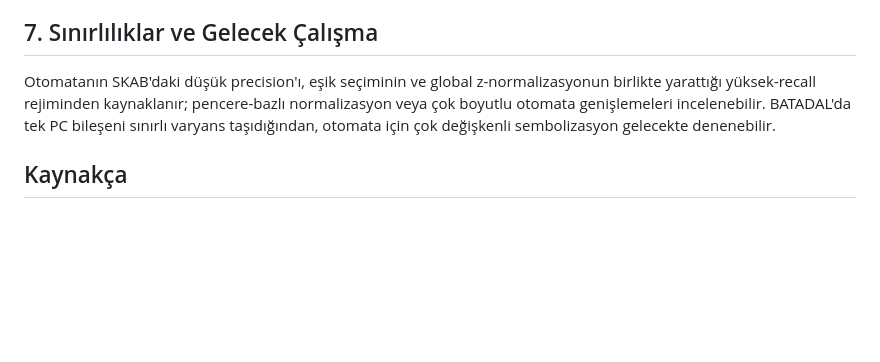
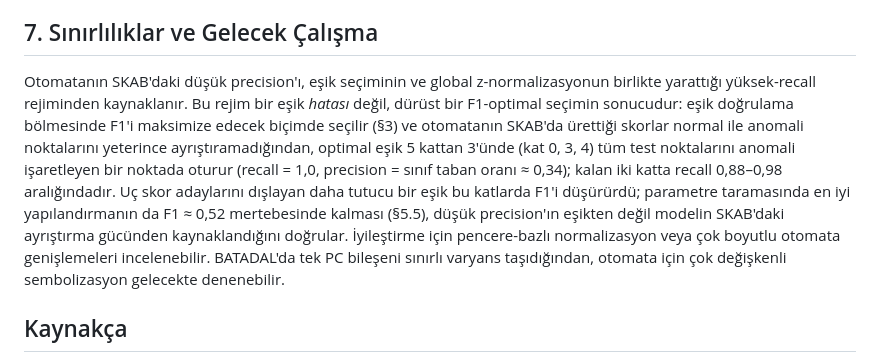
Before and after one commit to tahsinsylmz/time-series-analysis, a Markdown page: rapor/rapor.md, the part around the change. GitHub-like rendering; blank space fills up the shorter version.

```diff
--- a/rapor/rapor.md
+++ b/rapor/rapor.md
@@ -196,8 +196,17 @@ hangi yaklaşımın ne zaman tercih edilebileceğini niceliksel olarak ortaya ko
 ## 7. Sınırlılıklar ve Gelecek Çalışma
 
 Otomatanın SKAB'daki düşük precision'ı, eşik seçiminin ve global z-normalizasyonun
-birlikte yarattığı yüksek-recall rejiminden kaynaklanır; pencere-bazlı normalizasyon
-veya çok boyutlu otomata genişlemeleri incelenebilir. BATADAL'da tek PC bileşeni
+birlikte yarattığı yüksek-recall rejiminden kaynaklanır. Bu rejim bir eşik *hatası*
+değil, dürüst bir F1-optimal seçimin sonucudur: eşik doğrulama bölmesinde F1'i
+maksimize edecek biçimde seçilir (§3) ve otomatanın SKAB'da ürettiği skorlar normal
+ile anomali noktalarını yeterince ayrıştıramadığından, optimal eşik 5 kattan 3'ünde
+(kat 0, 3, 4) tüm test noktalarını anomali işaretleyen bir noktada oturur (recall =
+1,0, precision = sınıf taban oranı ≈ 0,34); kalan iki katta recall 0,88–0,98
+aralığındadır. Uç skor adaylarını dışlayan daha tutucu bir eşik bu katlarda F1'i
+düşürürdü; parametre taramasında en iyi yapılandırmanın da F1 ≈ 0,52 mertebesinde
+kalması (§5.5), düşük precision'ın eşikten değil modelin SKAB'daki ayrıştırma gücünden
+kaynaklandığını doğrular. İyileştirme için pencere-bazlı normalizasyon veya çok
+boyutlu otomata genişlemeleri incelenebilir. BATADAL'da tek PC bileşeni
 sınırlı varyans taşıdığından, otomata için çok değişkenli sembolizasyon gelecekte
 denenebilir.
 
```
Also changed, not shown: README.md (+10 -1 lines).
